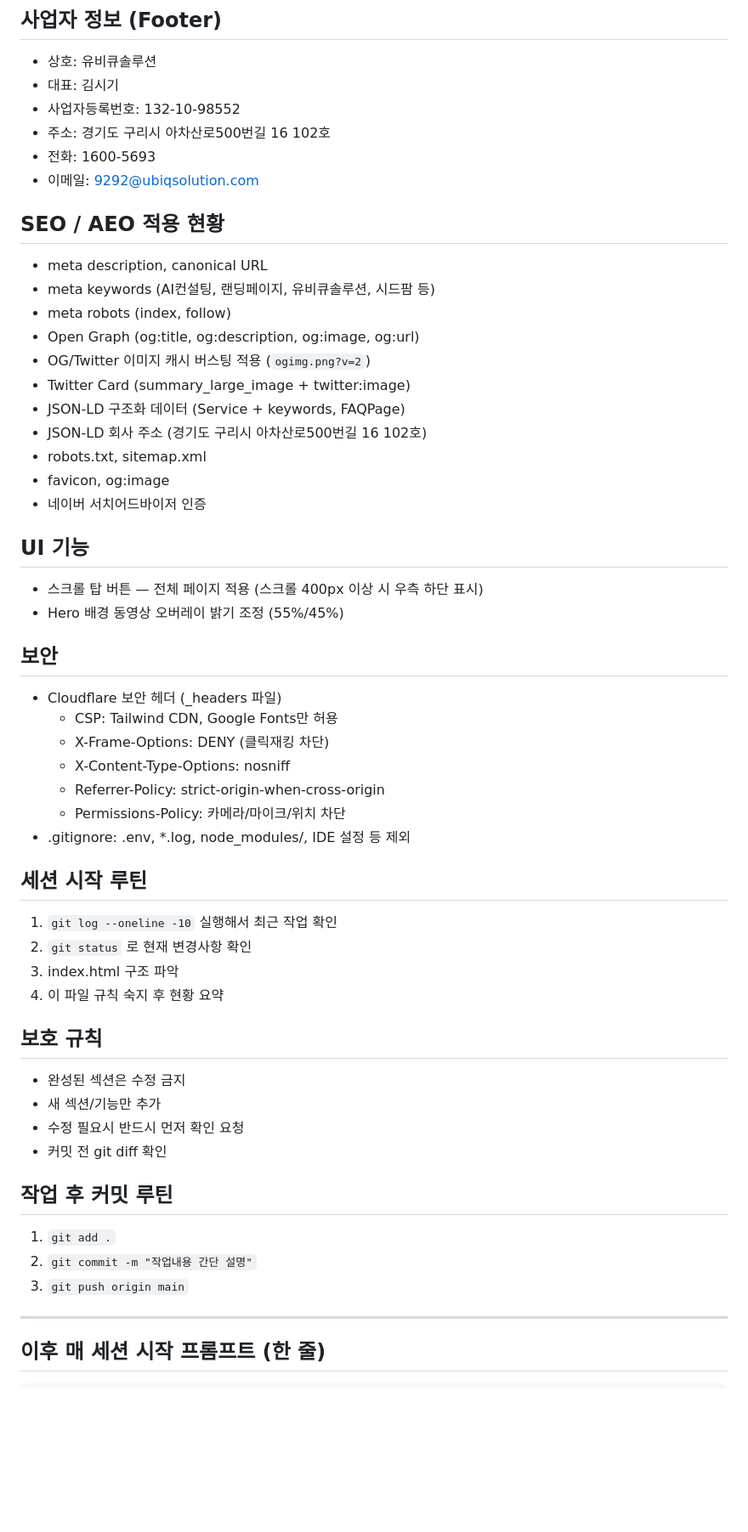
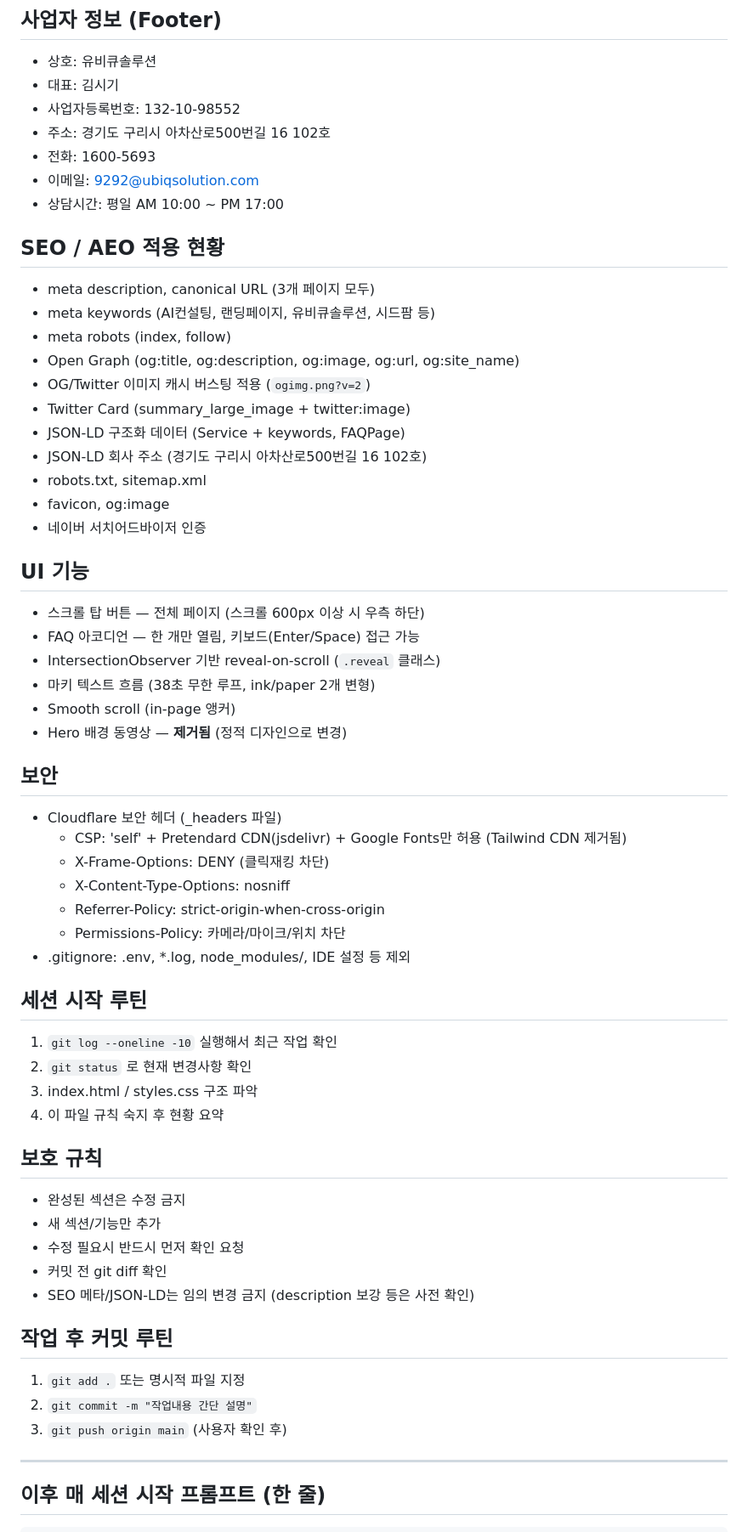
Before and after one commit to ubiqsolution/cc_ubiqsolution, a Markdown page: CLAUDE.md, the part around one of its changes. Shown at 85% size. GitHub-like rendering; blank space fills up the shorter version.

```diff
--- a/CLAUDE.md
+++ b/CLAUDE.md
@@ -42,12 +55,13 @@
 - 주소: 경기도 구리시 아차산로500번길 16 102호
 - 전화: 1600-5693
 - 이메일: 9292@ubiqsolution.com
+- 상담시간: 평일 AM 10:00 ~ PM 17:00
 
 ## SEO / AEO 적용 현황
-- meta description, canonical URL
+- meta description, canonical URL (3개 페이지 모두)
 - meta keywords (AI컨설팅, 랜딩페이지, 유비큐솔루션, 시드팜 등)
 - meta robots (index, follow)
-- Open Graph (og:title, og:description, og:image, og:url)
+- Open Graph (og:title, og:description, og:image, og:url, og:site_name)
 - OG/Twitter 이미지 캐시 버스팅 적용 (`ogimg.png?v=2`)
 - Twitter Card (summary_large_image + twitter:image)
 - JSON-LD 구조화 데이터 (Service + keywords, FAQPage)
@@ -57,12 +71,16 @@
 - 네이버 서치어드바이저 인증
 
 ## UI 기능
-- 스크롤 탑 버튼 — 전체 페이지 적용 (스크롤 400px 이상 시 우측 하단 표시)
-- Hero 배경 동영상 오버레이 밝기 조정 (55%/45%)
+- 스크롤 탑 버튼 — 전체 페이지 (스크롤 600px 이상 시 우측 하단)
+- FAQ 아코디언 — 한 개만 열림, 키보드(Enter/Space) 접근 가능
+- IntersectionObserver 기반 reveal-on-scroll (`.reveal` 클래스)
+- 마키 텍스트 흐름 (38초 무한 루프, ink/paper 2개 변형)
+- Smooth scroll (in-page 앵커)
+- Hero 배경 동영상 — **제거됨** (정적 디자인으로 변경)
 
 ## 보안
 - Cloudflare 보안 헤더 (_headers 파일)
-  - CSP: Tailwind CDN, Google Fonts만 허용
+  - CSP: 'self' + Pretendard CDN(jsdelivr) + Google Fonts만 허용 (Tailwind CDN 제거됨)
   - X-Frame-Options: DENY (클릭재킹 차단)
   - X-Content-Type-Options: nosniff
   - Referrer-Policy: strict-origin-when-cross-origin
@@ -72,7 +90,7 @@
 ## 세션 시작 루틴
 1. `git log --oneline -10` 실행해서 최근 작업 확인
 2. `git status` 로 현재 변경사항 확인
-3. index.html 구조 파악
+3. index.html / styles.css 구조 파악
 4. 이 파일 규칙 숙지 후 현황 요약
 
 ## 보호 규칙
@@ -80,11 +98,12 @@
 - 새 섹션/기능만 추가
 - 수정 필요시 반드시 먼저 확인 요청
 - 커밋 전 git diff 확인
+- SEO 메타/JSON-LD는 임의 변경 금지 (description 보강 등은 사전 확인)
 
 ## 작업 후 커밋 루틴
-1. `git add .`
+1. `git add .` 또는 명시적 파일 지정
 2. `git commit -m "작업내용 간단 설명"`
-3. `git push origin main`
+3. `git push origin main` (사용자 확인 후)
 
 ---
 
```
Also changed, not shown: other parts of CLAUDE.md (+23 -10 lines).
